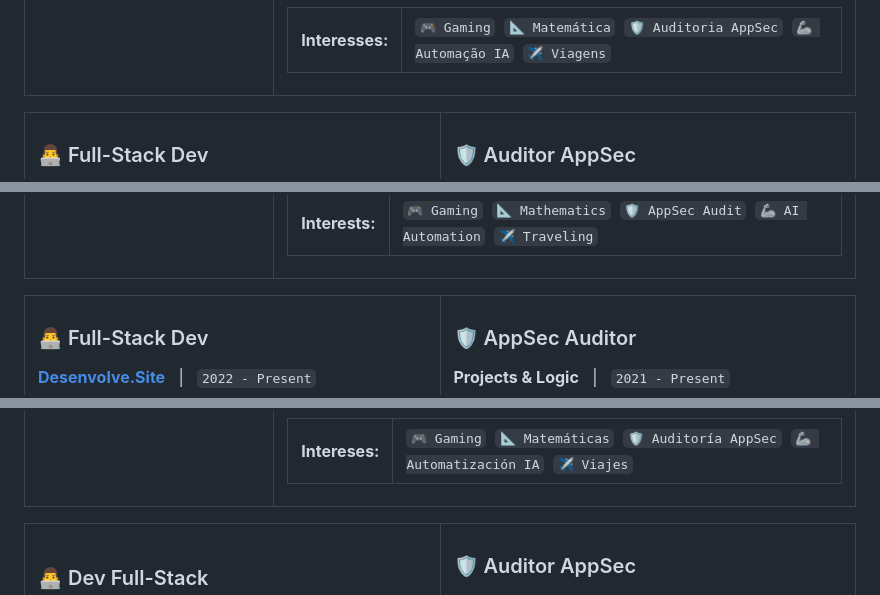
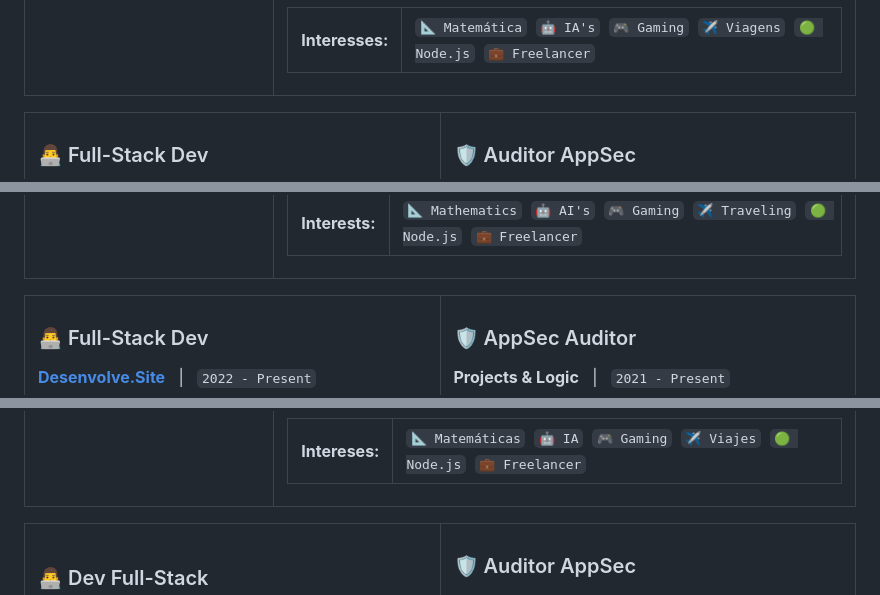
Before and after one commit to menezesjuan/menezesjuan, a Markdown page: readme.md, 3 parts joined by grey strips. Rendered like a GitHub page.

```diff
--- a/readme.md
+++ b/readme.md
@@ -34,11 +34,12 @@
         <tr>
           <td><b>Interesses:</b></td>
           <td>
+            <code>📐 Matemática</code>&nbsp;
+            <code>🤖 IA's</code>&nbsp;
             <code>🎮 Gaming</code>&nbsp;
-            <code>📐 Matemática</code>&nbsp;
-            <code>🛡️ Auditoria AppSec</code>&nbsp;
-            <code>🦾 Automação IA</code>&nbsp;
-            <code>✈️ Viagens</code>
+            <code>✈️ Viagens</code>&nbsp;
+            <code>🟢 Node.js</code>&nbsp;
+            <code>💼 Freelancer</code>
           </td>
         </tr>
       </table>
@@ -170,11 +171,12 @@
         <tr>
           <td><b>Interests:</b></td>
           <td>
+            <code>📐 Mathematics</code>&nbsp;
+            <code>🤖 AI's</code>&nbsp;
             <code>🎮 Gaming</code>&nbsp;
-            <code>📐 Mathematics</code>&nbsp;
-            <code>🛡️ AppSec Audit</code>&nbsp;
-            <code>🦾 AI Automation</code>&nbsp;
-            <code>✈️ Traveling</code>
+            <code>✈️ Traveling</code>&nbsp;
+            <code>🟢 Node.js</code>&nbsp;
+            <code>💼 Freelancer</code>
           </td>
         </tr>
       </table>
@@ -306,11 +308,12 @@
         <tr>
           <td><b>Intereses:</b></td>
           <td>
+            <code>📐 Matemáticas</code>&nbsp;
+            <code>🤖 IA</code>&nbsp;
             <code>🎮 Gaming</code>&nbsp;
-            <code>📐 Matemáticas</code>&nbsp;
-            <code>🛡️ Auditoría AppSec</code>&nbsp;
-            <code>🦾 Automatización IA</code>&nbsp;
-            <code>✈️ Viajes</code>
+            <code>✈️ Viajes</code>&nbsp;
+            <code>🟢 Node.js</code>&nbsp;
+            <code>💼 Freelancer</code>
           </td>
         </tr>
       </table>
```
Also changed, not shown: other parts of readme.md (+5 -4 lines).
